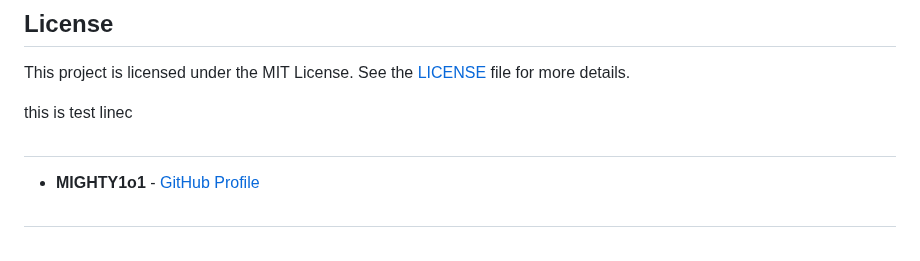
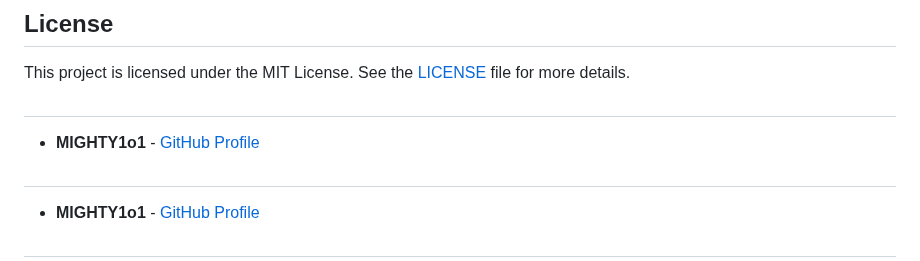
Before and after one commit to VigneshDevHub/CampX, a Markdown page: README.md, the part around the change. Rendered like a GitHub page.

Commit message:
Update contributors lists

```diff
--- a/README.md
+++ b/README.md
@@ -93,7 +93,9 @@ By participating in this project, you agree to abide by our Code of Conduct.
 
 This project is licensed under the MIT License. See the [LICENSE](LICENSE) file for more details.
 
-this is test linec
+##
+
+- **MIGHTY1o1** - [GitHub Profile](https://github.com/MIGHTY1o1)
 
 ##
 - **MIGHTY1o1** - [GitHub Profile](https://github.com/MIGHTY1o1)
```
